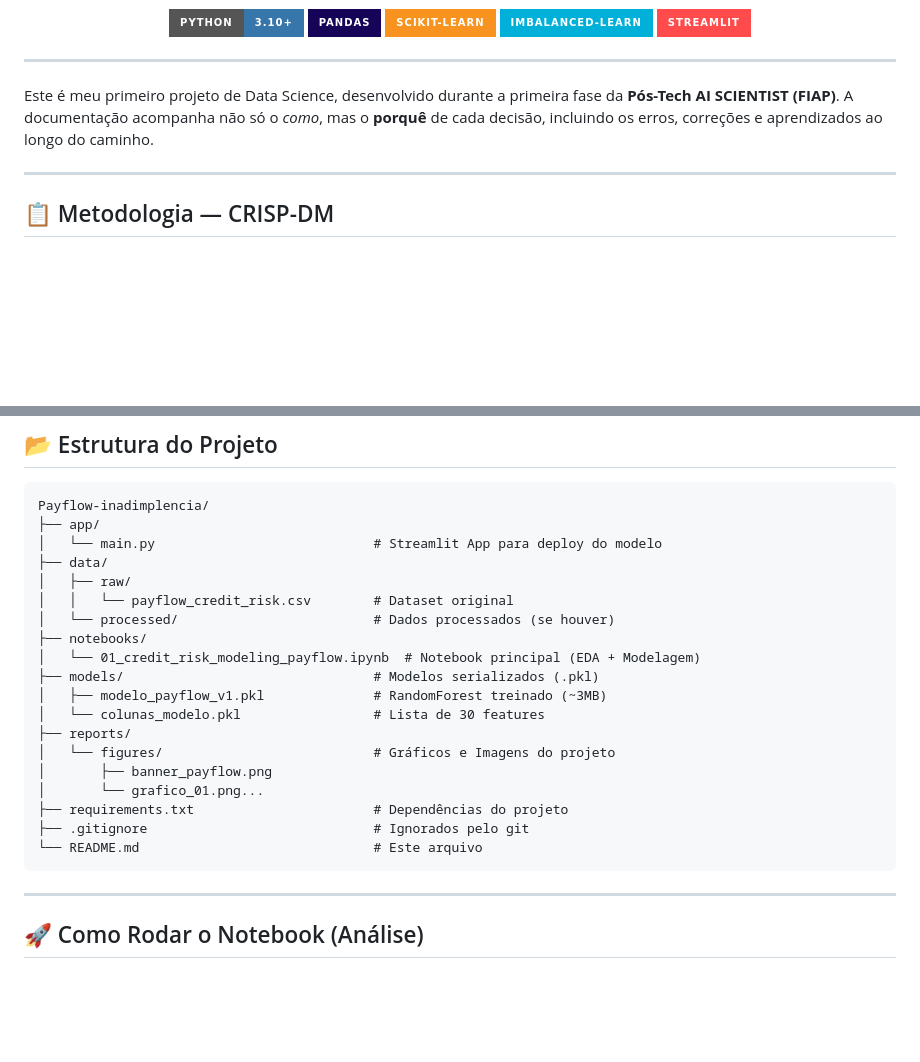
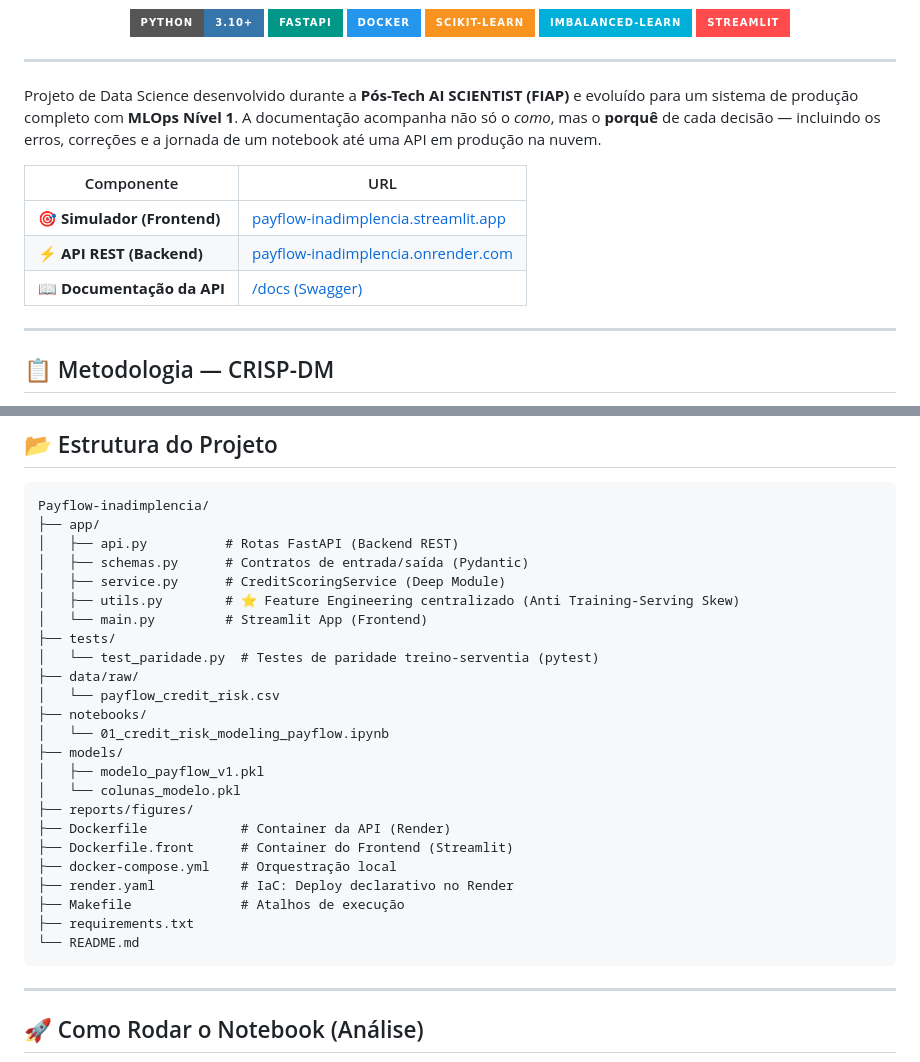
Before and after one commit to luizmaibashi/Payflow-inadimplencia, a Markdown page: README.md, 2 parts joined by grey strips. Rendered like a GitHub page; badges without logos; blank space fills up the shorter version.

Commit message:
docs: atualiza README com links de deploy ao vivo e estrutura MLOps

````diff
--- a/README.md
+++ b/README.md
@@ -11,7 +19,8 @@
 
 <p align="center">
   <img src="https://img.shields.io/badge/Python-3.10+-3776AB?style=for-the-badge&logo=python&logoColor=white"/>
-  <img src="https://img.shields.io/badge/Pandas-150458?style=for-the-badge&logo=pandas&logoColor=white"/>
+  <img src="https://img.shields.io/badge/FastAPI-009688?style=for-the-badge&logo=fastapi&logoColor=white"/>
+  <img src="https://img.shields.io/badge/Docker-2496ED?style=for-the-badge&logo=docker&logoColor=white"/>
   <img src="https://img.shields.io/badge/Scikit--Learn-F7931E?style=for-the-badge&logo=scikit-learn&logoColor=white"/>
   <img src="https://img.shields.io/badge/Imbalanced--Learn-00B0D8?style=for-the-badge&logoColor=white"/>
   <img src="https://img.shields.io/badge/Streamlit-FF4B4B?style=for-the-badge&logo=streamlit&logoColor=white"/>
@@ -19,7 +28,13 @@
 
 ---
 
-Este é meu primeiro projeto de Data Science, desenvolvido durante a primeira fase da **Pós-Tech AI SCIENTIST (FIAP)**. A documentação acompanha não só o *como*, mas o **porquê** de cada decisão, incluindo os erros, correções e aprendizados ao longo do caminho.
+Projeto de Data Science desenvolvido durante a **Pós-Tech AI SCIENTIST (FIAP)** e evoluído para um sistema de produção completo com **MLOps Nível 1**. A documentação acompanha não só o *como*, mas o **porquê** de cada decisão — incluindo os erros, correções e a jornada de um notebook até uma API em produção na nuvem.
+
+| Componente | URL |
+|---|---|
+| 🎯 **Simulador (Frontend)** | [payflow-inadimplencia.streamlit.app](https://payflow-inadimplencia-pdve4qkbja5woxpdpzbvbw.streamlit.app/) |
+| ⚡ **API REST (Backend)** | [payflow-inadimplencia.onrender.com](https://payflow-inadimplencia.onrender.com) |
+| 📖 **Documentação da API** | [/docs (Swagger)](https://payflow-inadimplencia.onrender.com/docs) |
 
 ---
 
@@ -192,23 +207,28 @@ O simulador abrirá em seu navegador, permitindo a entrada interativa de dados d
 ```
 Payflow-inadimplencia/
 ├── app/
-│   └── main.py                            # Streamlit App para deploy do modelo
-├── data/
-│   ├── raw/
-│   │   └── payflow_credit_risk.csv        # Dataset original
-│   └── processed/                         # Dados processados (se houver)
+│   ├── api.py          # Rotas FastAPI (Backend REST)
+│   ├── schemas.py      # Contratos de entrada/saída (Pydantic)
+│   ├── service.py      # CreditScoringService (Deep Module)
+│   ├── utils.py        # ⭐ Feature Engineering centralizado (Anti Training-Serving Skew)
+│   └── main.py         # Streamlit App (Frontend)
+├── tests/
+│   └── test_paridade.py  # Testes de paridade treino-serventia (pytest)
+├── data/raw/
+│   └── payflow_credit_risk.csv
 ├── notebooks/
-│   └── 01_credit_risk_modeling_payflow.ipynb  # Notebook principal (EDA + Modelagem)
-├── models/                                # Modelos serializados (.pkl)
-│   ├── modelo_payflow_v1.pkl              # RandomForest treinado (~3MB)
-│   └── colunas_modelo.pkl                 # Lista de 30 features
-├── reports/
-│   └── figures/                           # Gráficos e Imagens do projeto
-│       ├── banner_payflow.png
-│       └── grafico_01.png...
-├── requirements.txt                       # Dependências do projeto
-├── .gitignore                             # Ignorados pelo git
-└── README.md                              # Este arquivo
+│   └── 01_credit_risk_modeling_payflow.ipynb
+├── models/
+│   ├── modelo_payflow_v1.pkl
+│   └── colunas_modelo.pkl
+├── reports/figures/
+├── Dockerfile            # Container da API (Render)
+├── Dockerfile.front      # Container do Frontend (Streamlit)
+├── docker-compose.yml    # Orquestração local
+├── render.yaml           # IaC: Deploy declarativo no Render
+├── Makefile              # Atalhos de execução
+├── requirements.txt
+└── README.md
 ```
 
 ---
````
Also changed, not shown: other parts of README.md (+11 -3 lines).
